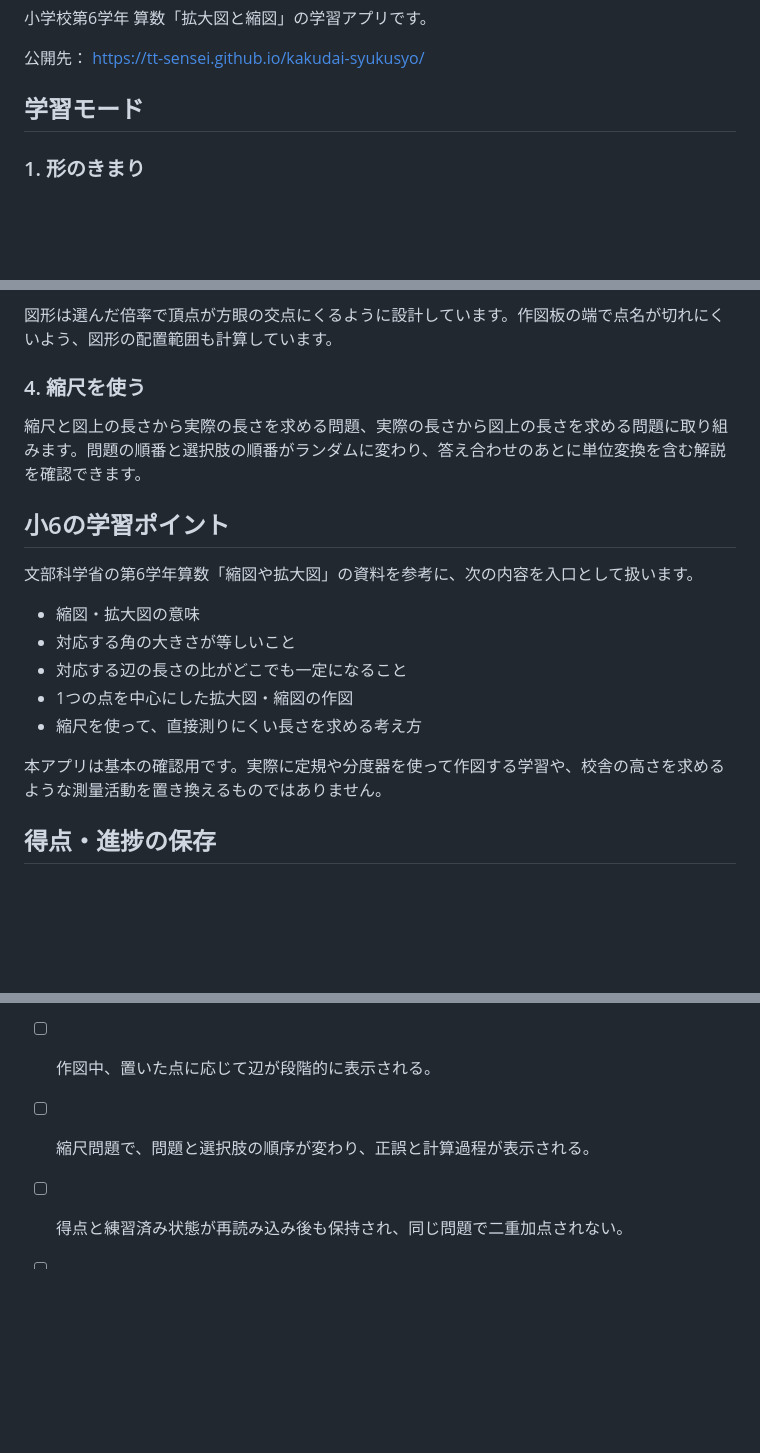
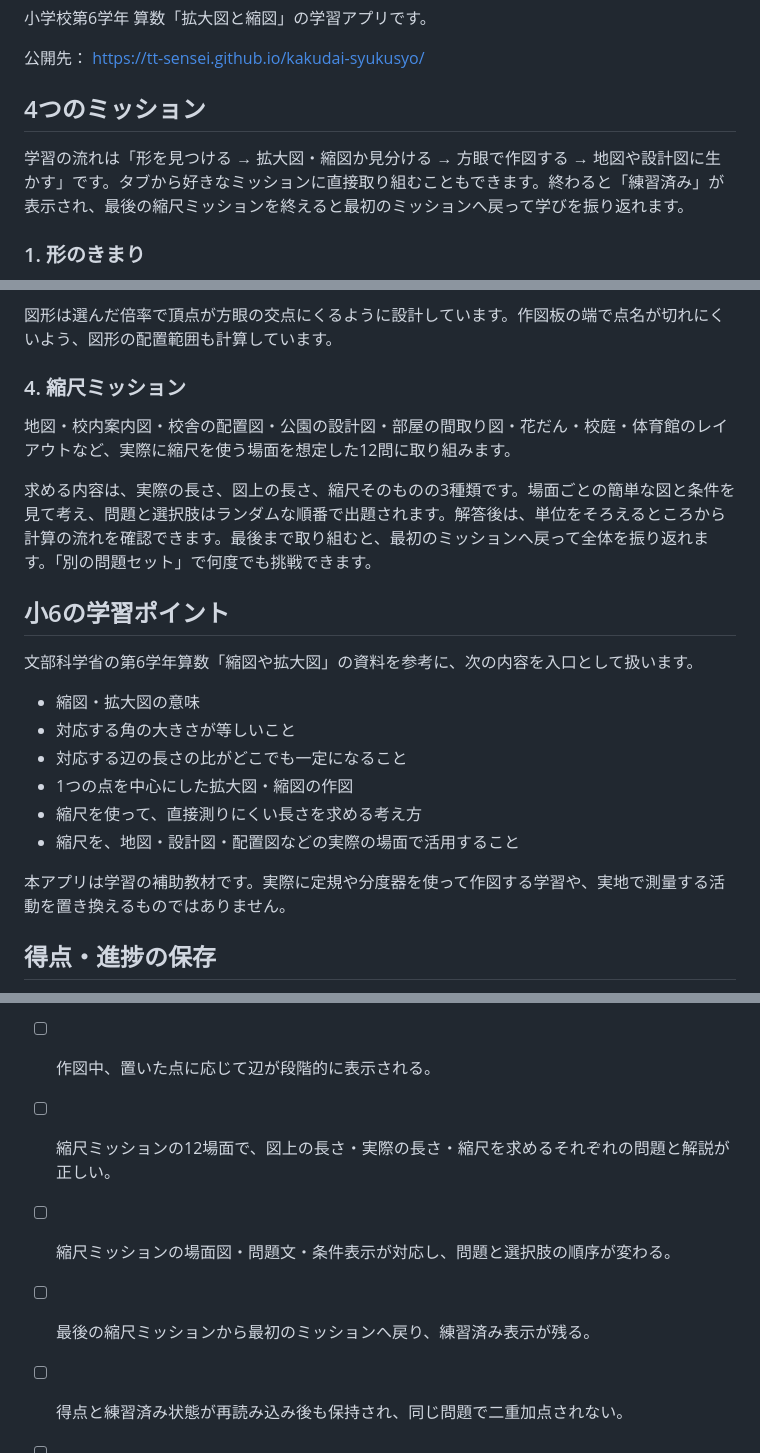
Before and after one commit to TT-sensei/kakudai-syukusyo, a Markdown page: README.md, 3 parts joined by grey strips. GitHub-like rendering; blank space fills up the shorter version.

Commit message:
Document engaging mission route and applied scale scenarios

```diff
--- a/README.md
+++ b/README.md
@@ -4,7 +4,9 @@
 
 公開先： https://tt-sensei.github.io/kakudai-syukusyo/
 
-## 学習モード
+## 4つのミッション
+
+学習の流れは「形を見つける → 拡大図・縮図か見分ける → 方眼で作図する → 地図や設計図に生かす」です。タブから好きなミッションに直接取り組むこともできます。終わると「練習済み」が表示され、最後の縮尺ミッションを終えると最初のミッションへ戻って学びを振り返れます。
 
 ### 1. 形のきまり
 正三角形・正方形・正五角形・円などを比べ、「同じ名前の図形なら、いつでも拡大図・縮図になるのか」を考えます。答え合わせのあと、図形ごとの説明を確認できます。
@@ -28,8 +30,10 @@
 
 図形は選んだ倍率で頂点が方眼の交点にくるように設計しています。作図板の端で点名が切れにくいよう、図形の配置範囲も計算しています。
 
-### 4. 縮尺を使う
-縮尺と図上の長さから実際の長さを求める問題、実際の長さから図上の長さを求める問題に取り組みます。問題の順番と選択肢の順番がランダムに変わり、答え合わせのあとに単位変換を含む解説を確認できます。
+### 4. 縮尺ミッション
+地図・校内案内図・校舎の配置図・公園の設計図・部屋の間取り図・花だん・校庭・体育館のレイアウトなど、実際に縮尺を使う場面を想定した12問に取り組みます。
+
+求める内容は、実際の長さ、図上の長さ、縮尺そのものの3種類です。場面ごとの簡単な図と条件を見て考え、問題と選択肢はランダムな順番で出題されます。解答後は、単位をそろえるところから計算の流れを確認できます。最後まで取り組むと、最初のミッションへ戻って全体を振り返れます。「別の問題セット」で何度でも挑戦できます。
 
 ## 小6の学習ポイント
 
@@ -40,8 +44,9 @@
 - 対応する辺の長さの比がどこでも一定になること
 - 1つの点を中心にした拡大図・縮図の作図
 - 縮尺を使って、直接測りにくい長さを求める考え方
+- 縮尺を、地図・設計図・配置図などの実際の場面で活用すること
 
-本アプリは基本の確認用です。実際に定規や分度器を使って作図する学習や、校舎の高さを求めるような測量活動を置き換えるものではありません。
+本アプリは学習の補助教材です。実際に定規や分度器を使って作図する学習や、実地で測量する活動を置き換えるものではありません。
 
 ## 得点・進捗の保存
 
@@ -70,6 +76,8 @@
 - [ ] 見分けるで、正解と不正解の両方で正しい判定と理由が表示され、最初からやり直せる。
 - [ ] 作図ラボで、8種類すべての図形と3種類の倍率を試し、頂点の配置・ヒント・やり直し・次の問題が動く。
 - [ ] 作図中、置いた点に応じて辺が段階的に表示される。
-- [ ] 縮尺問題で、問題と選択肢の順序が変わり、正誤と計算過程が表示される。
+- [ ] 縮尺ミッションの12場面で、図上の長さ・実際の長さ・縮尺を求めるそれぞれの問題と解説が正しい。
+- [ ] 縮尺ミッションの場面図・問題文・条件表示が対応し、問題と選択肢の順序が変わる。
+- [ ] 最後の縮尺ミッションから最初のミッションへ戻り、練習済み表示が残る。
 - [ ] 得点と練習済み状態が再読み込み後も保持され、同じ問題で二重加点されない。
 - [ ] マウス操作とタッチ操作で確認する。
```
Also changed, not shown: other parts of README.md (+1 -0 lines).
